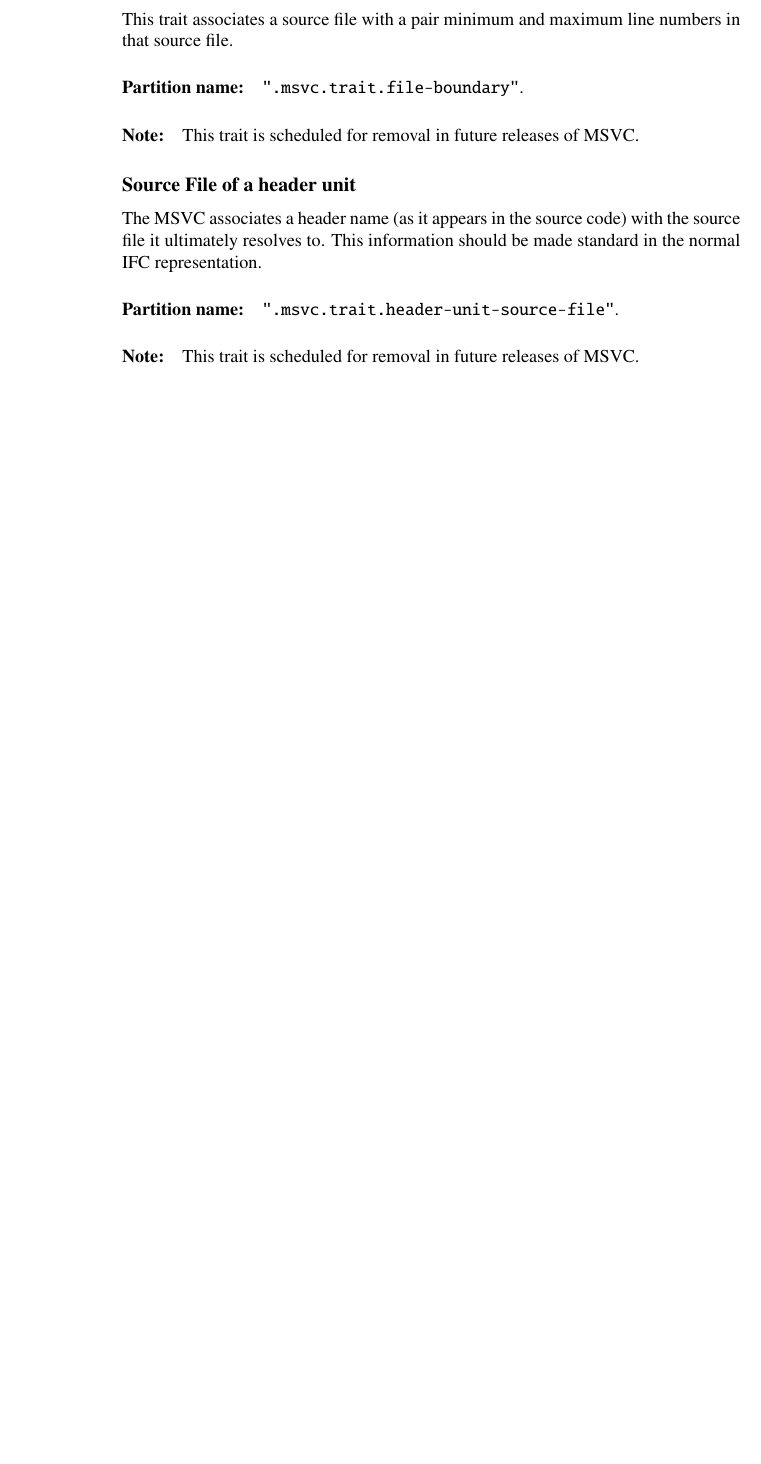
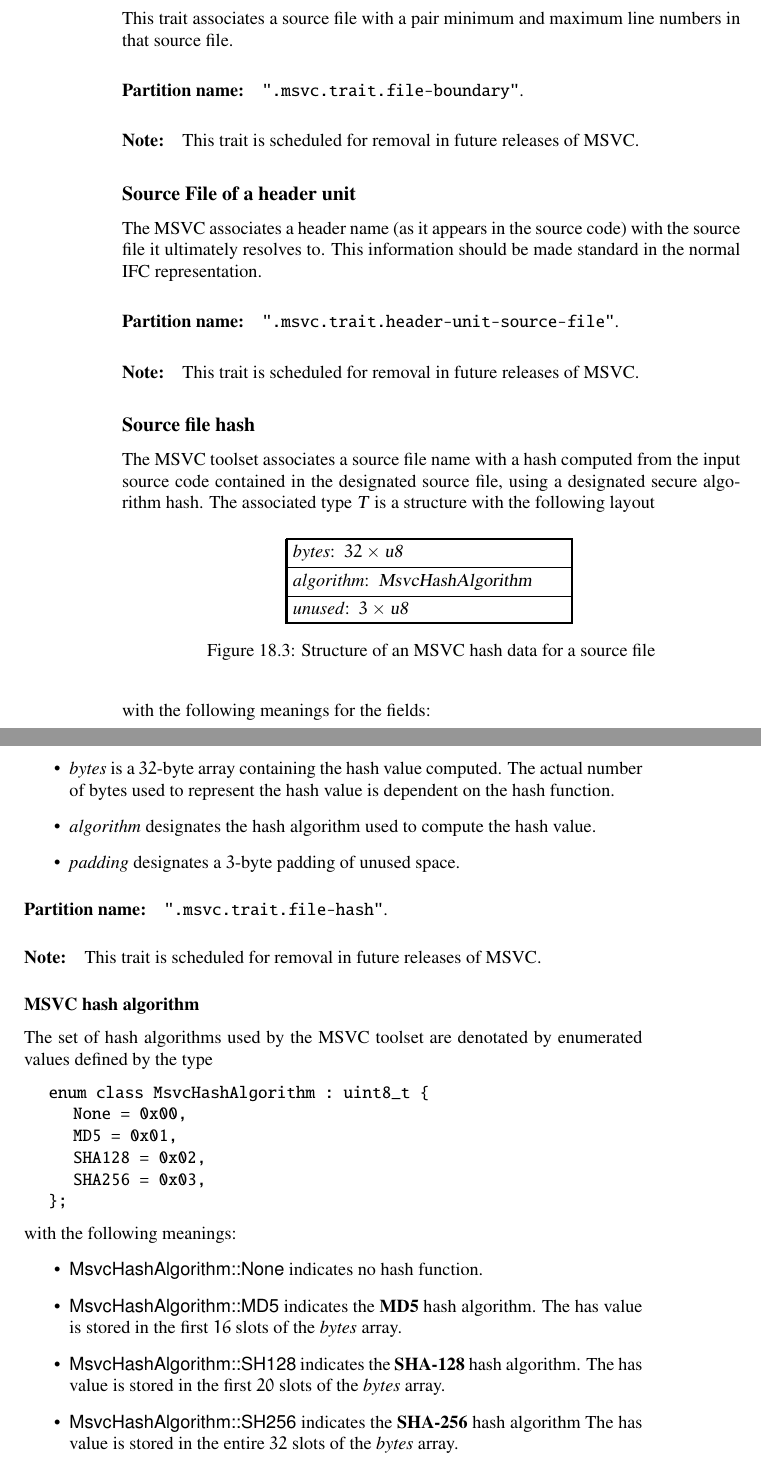
Before and after one commit to microsoft/ifc-spec, a LaTeX thesis (ltx/ifc.tex, which reads ltx/traits.tex): part of page 212 of 249 before the commit and two parts of pages 212 and 213 of 251 after it, the two joined at a grey line, cut so that both start at the same text, the shorter picture padded with empty space. Compiled offline with pdfLaTeX.

Commit message:
MSVC source file hash algorithms (#139)

```diff
--- a/ltx/traits.tex
+++ b/ltx/traits.tex
@@ -264,3 +264,58 @@ This information should be made standard in the normal IFC representation.
 \partition{.msvc.trait.header-unit-source-file}
 
 \note{This trait is scheduled for removal in future releases of MSVC.}
+
+\subsection{Source file hash}
+\label{sec:ifc-msvc-source-file-hash-trait}
+
+The MSVC toolset associates a source file name with a hash computed from the input source code contained in
+the designated source file, using a designated secure algorithm hash.
+The associated type \type{T} is a structure with the following  layout
+%
+\begin{figure}[H]
+	\centering
+	\structure{
+		\DeclareMember{bytes}{\arrayType{32}{u8}} \\
+		\DeclareMember{algorithm}{MsvcHashAlgorithm} \\
+		\DeclareMember{unused}{\arrayType{3}{u8}} \\
+	}
+	\caption{Structure of an MSVC hash data for a source file}
+	\label{fig:ifc-msvc-hash-file-data-structure}
+\end{figure}
+%
+with the following meanings for the fields:
+\begin{itemize}
+	\item \field{bytes} is a $32$-byte array containing the hash value computed.  The actual number of bytes
+		used to represent the hash value is dependent on the hash function.
+	\item \field{algorithm} designates the hash algorithm used to compute the hash value.
+	\item \field{padding} designates a $3$-byte padding of unused space.
+\end{itemize}
+
+\partition{.msvc.trait.file-hash}
+
+\note{This trait is scheduled for removal in future releases of MSVC.}
+
+\subsubsection{MSVC hash algorithm}
+
+The set of hash algorithms used by the MSVC toolset are denotated by enumerated values defined
+by the type
+%
+\begin{typedef}{MsvcHashAlgorithm}{}
+	enum class MsvcHashAlgorithm : uint8_t {
+		None = 0x00,
+		MD5 = 0x01,
+		SHA128 = 0x02,
+		SHA256 = 0x03,
+	};
+\end{typedef}
+%
+with the following meanings:
+\begin{itemize}
+	\item \valueTag{MsvcHashAlgorithm::None} indicates no hash function.
+	\item \valueTag{MsvcHashAlgorithm::MD5} indicates the \textbf{MD5} hash algorithm.
+	The has value is stored in the first $16$ slots of the \field{bytes} array.
+	\item \valueTag{MsvcHashAlgorithm::SH128} indicates the \textbf{SHA-128} hash algorithm.
+	The has value is stored in the first $20$ slots of the \field{bytes} array.
+	\item \valueTag{MsvcHashAlgorithm::SH256} indicates the \textbf{SHA-256} hash algorithm
+	The has value is stored in the entire $32$ slots of the \field{bytes} array.
+\end{itemize}
```
